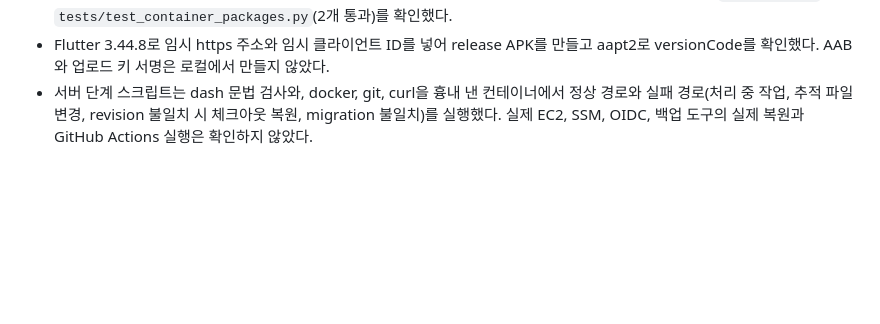
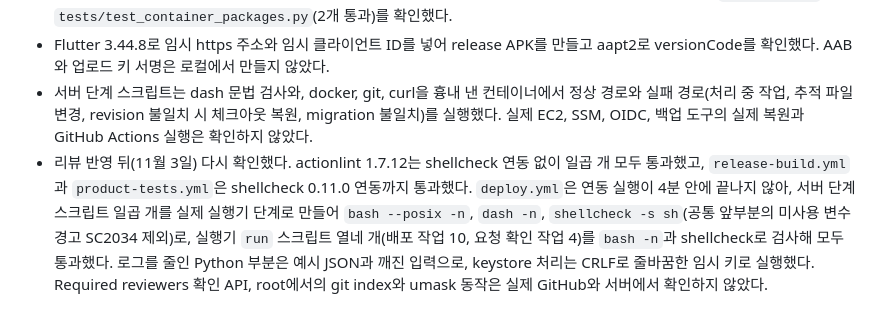
Before and after one commit to kakaotechcampus-4/ktc4-chungnam-1, a Markdown page: docs/deploy-workflows.md, the part around the change. GitHub-like rendering; blank space fills up the shorter version.

Commit message:
docs: record checks run after the deploy review fixes
Adds what was re-checked after the review fixes and what still was not:
the reviewers API check, root git index and umask behavior on a real
host, and any GitHub Actions or AWS run.

Co-Authored-By: Claude Opus 5.5 <noreply@anthropic.com>
(cherry picked from commit 44ea8bb2d700d34a760e4f3665deb3392781d145)

```diff
--- a/docs/deploy-workflows.md
+++ b/docs/deploy-workflows.md
@@ -127,3 +127,4 @@ Deploy는 실행할 때마다 `saerok-backend:rollback-<실행 번호>`와 `saer
 - 로컬 Docker에서 Release build와 같은 buildx 명령으로 이미지를 만들고, revision 라벨, Alembic head `e84b1c6da032`와 `tests/test_container_packages.py`(2개 통과)를 확인했다.
 - Flutter 3.44.8로 임시 https 주소와 임시 클라이언트 ID를 넣어 release APK를 만들고 aapt2로 versionCode를 확인했다. AAB와 업로드 키 서명은 로컬에서 만들지 않았다.
 - 서버 단계 스크립트는 dash 문법 검사와, docker, git, curl을 흉내 낸 컨테이너에서 정상 경로와 실패 경로(처리 중 작업, 추적 파일 변경, revision 불일치 시 체크아웃 복원, migration 불일치)를 실행했다. 실제 EC2, SSM, OIDC, 백업 도구의 실제 복원과 GitHub Actions 실행은 확인하지 않았다.
+- 리뷰 반영 뒤(11월 3일) 다시 확인했다. actionlint 1.7.12는 shellcheck 연동 없이 일곱 개 모두 통과했고, `release-build.yml`과 `product-tests.yml`은 shellcheck 0.11.0 연동까지 통과했다. `deploy.yml`은 연동 실행이 4분 안에 끝나지 않아, 서버 단계 스크립트 일곱 개를 실제 실행기 단계로 만들어 `bash --posix -n`, `dash -n`, `shellcheck -s sh`(공통 앞부분의 미사용 변수 경고 SC2034 제외)로, 실행기 `run` 스크립트 열네 개(배포 작업 10, 요청 확인 작업 4)를 `bash -n`과 shellcheck로 검사해 모두 통과했다. 로그를 줄인 Python 부분은 예시 JSON과 깨진 입력으로, keystore 처리는 CRLF로 줄바꿈한 임시 키로 실행했다. Required reviewers 확인 API, root에서의 git index와 umask 동작은 실제 GitHub와 서버에서 확인하지 않았다.
```
